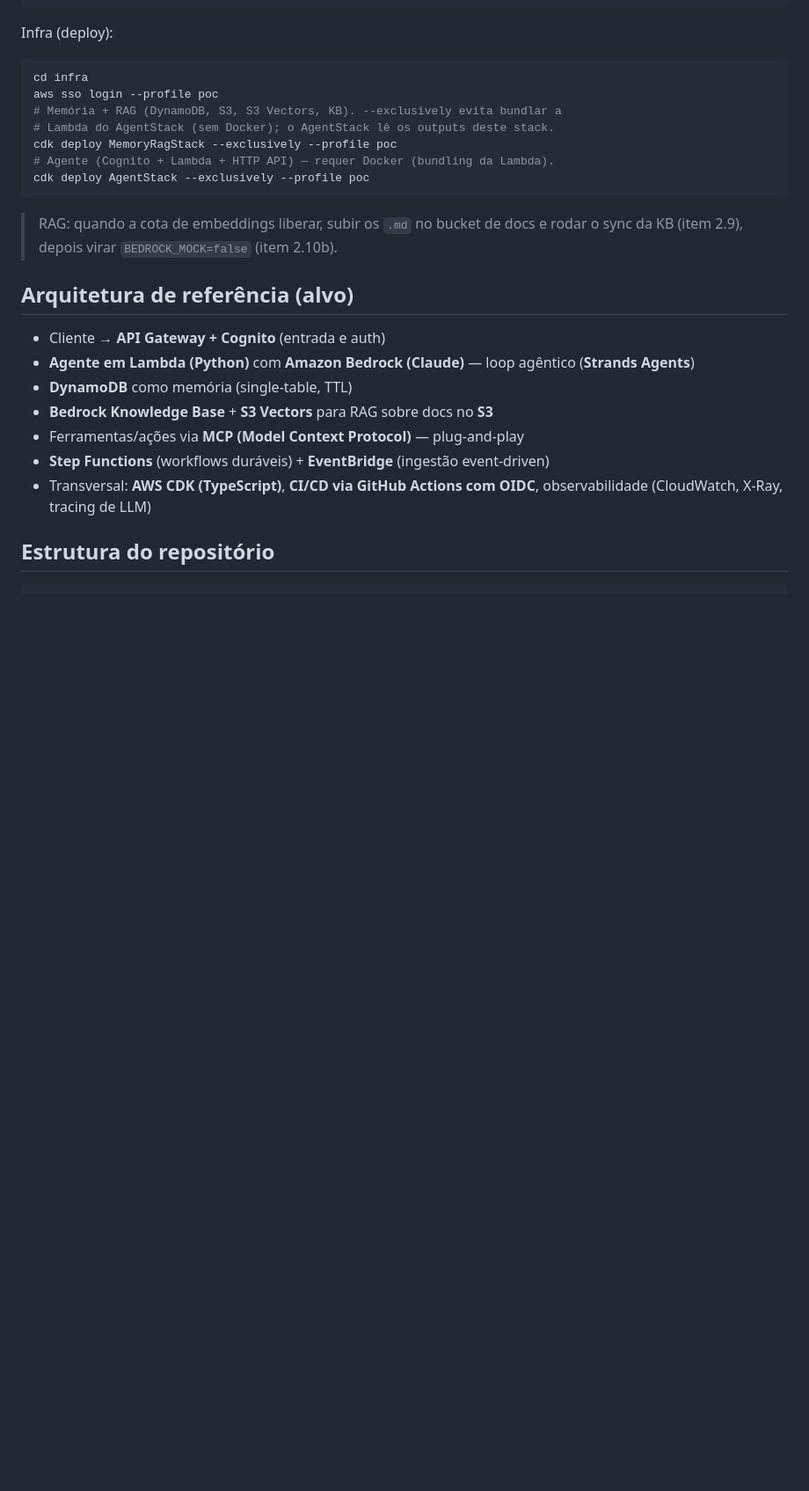
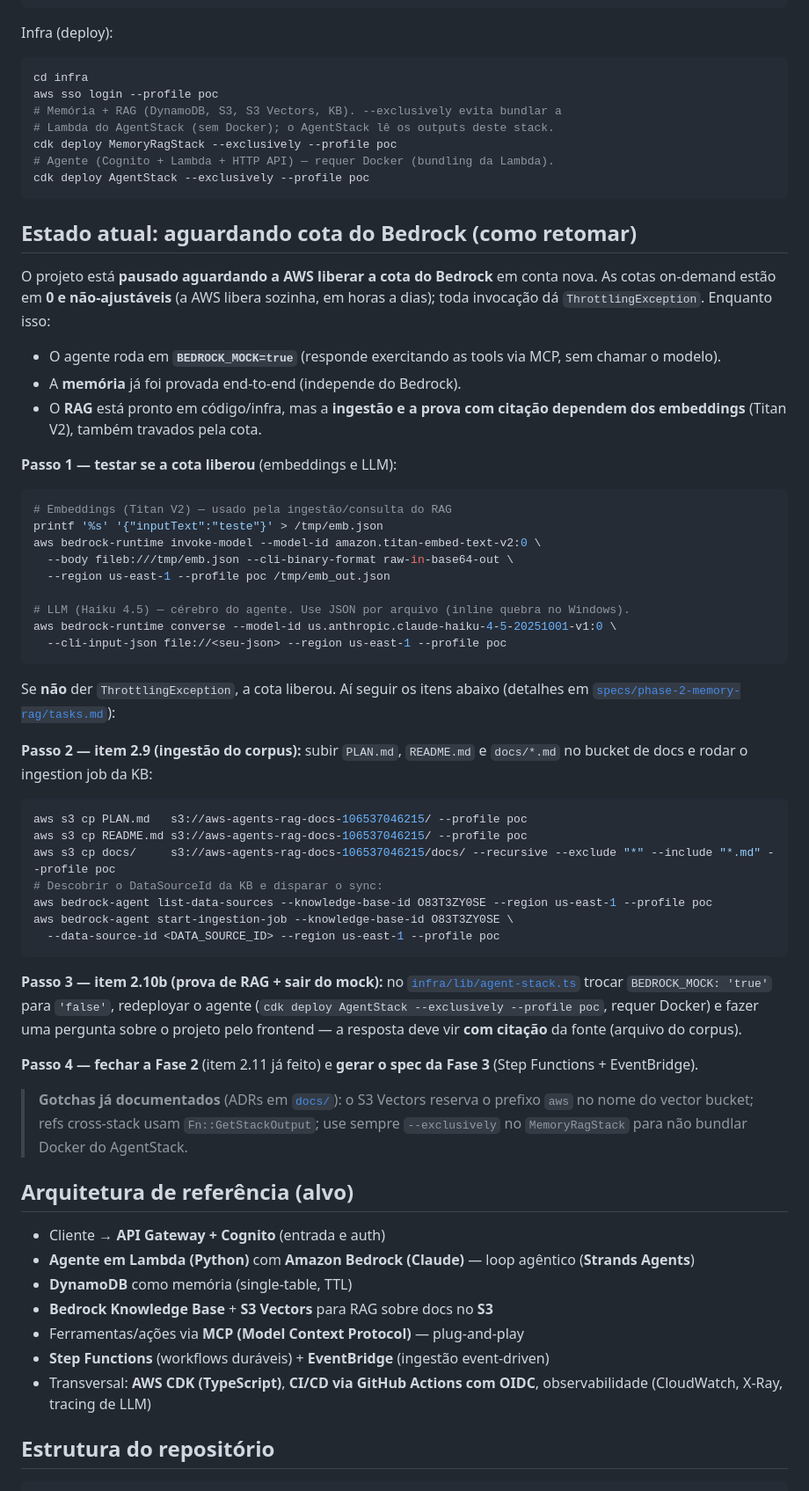
Before and after one commit to caioreblin/aws-agents-rag, a Markdown page: README.md, the part around one of its changes. Shown at 88% size. Rendered like a GitHub page; blank space fills up the shorter version.

````diff
--- a/README.md
+++ b/README.md
@@ -63,8 +136,59 @@ cdk deploy MemoryRagStack --exclusively --profile poc
 cdk deploy AgentStack --exclusively --profile poc
 ```
 
-> RAG: quando a cota de embeddings liberar, subir os `.md` no bucket de docs e
-> rodar o sync da KB (item 2.9), depois virar `BEDROCK_MOCK=false` (item 2.10b).
+## Estado atual: aguardando cota do Bedrock (como retomar)
+
+O projeto está **pausado aguardando a AWS liberar a cota do Bedrock** em conta
+nova. As cotas on-demand estão em **0 e não-ajustáveis** (a AWS libera sozinha,
+em horas a dias); toda invocação dá `ThrottlingException`. Enquanto isso:
+- O agente roda em **`BEDROCK_MOCK=true`** (responde exercitando as tools via MCP,
+  sem chamar o modelo).
+- A **memória** já foi provada end-to-end (independe do Bedrock).
+- O **RAG** está pronto em código/infra, mas a **ingestão e a prova com citação
+  dependem dos embeddings** (Titan V2), também travados pela cota.
+
+**Passo 1 — testar se a cota liberou** (embeddings e LLM):
+
+```bash
+# Embeddings (Titan V2) — usado pela ingestão/consulta do RAG
+printf '%s' '{"inputText":"teste"}' > /tmp/emb.json
+aws bedrock-runtime invoke-model --model-id amazon.titan-embed-text-v2:0 \
+  --body fileb:///tmp/emb.json --cli-binary-format raw-in-base64-out \
+  --region us-east-1 --profile poc /tmp/emb_out.json
+
+# LLM (Haiku 4.5) — cérebro do agente. Use JSON por arquivo (inline quebra no Windows).
+aws bedrock-runtime converse --model-id us.anthropic.claude-haiku-4-5-20251001-v1:0 \
+  --cli-input-json file://<seu-json> --region us-east-1 --profile poc
+```
+
+Se **não** der `ThrottlingException`, a cota liberou. Aí seguir os itens abaixo
+(detalhes em [`specs/phase-2-memory-rag/tasks.md`](specs/phase-2-memory-rag/tasks.md)):
+
+**Passo 2 — item 2.9 (ingestão do corpus):** subir `PLAN.md`, `README.md` e
+`docs/*.md` no bucket de docs e rodar o ingestion job da KB:
+
+```bash
+aws s3 cp PLAN.md   s3://aws-agents-rag-docs-106537046215/ --profile poc
+aws s3 cp README.md s3://aws-agents-rag-docs-106537046215/ --profile poc
+aws s3 cp docs/     s3://aws-agents-rag-docs-106537046215/docs/ --recursive --exclude "*" --include "*.md" --profile poc
+# Descobrir o DataSourceId da KB e disparar o sync:
+aws bedrock-agent list-data-sources --knowledge-base-id O83T3ZY0SE --region us-east-1 --profile poc
+aws bedrock-agent start-ingestion-job --knowledge-base-id O83T3ZY0SE \
+  --data-source-id <DATA_SOURCE_ID> --region us-east-1 --profile poc
+```
+
+**Passo 3 — item 2.10b (prova de RAG + sair do mock):** no
+[`infra/lib/agent-stack.ts`](infra/lib/agent-stack.ts) trocar `BEDROCK_MOCK: 'true'`
+para `'false'`, redeployar o agente (`cdk deploy AgentStack --exclusively --profile poc`,
+requer Docker) e fazer uma pergunta sobre o projeto pelo frontend — a resposta deve
+vir **com citação** da fonte (arquivo do corpus).
+
+**Passo 4 — fechar a Fase 2** (item 2.11 já feito) e **gerar o spec da Fase 3**
+(Step Functions + EventBridge).
+
+> **Gotchas já documentados** (ADRs em [`docs/`](docs/)): o S3 Vectors reserva o
+> prefixo `aws` no nome do vector bucket; refs cross-stack usam `Fn::GetStackOutput`;
+> use sempre `--exclusively` no `MemoryRagStack` para não bundlar Docker do AgentStack.
 
 ## Arquitetura de referência (alvo)
 
````
Also changed, not shown: other parts of README.md (+73 -0 lines).
